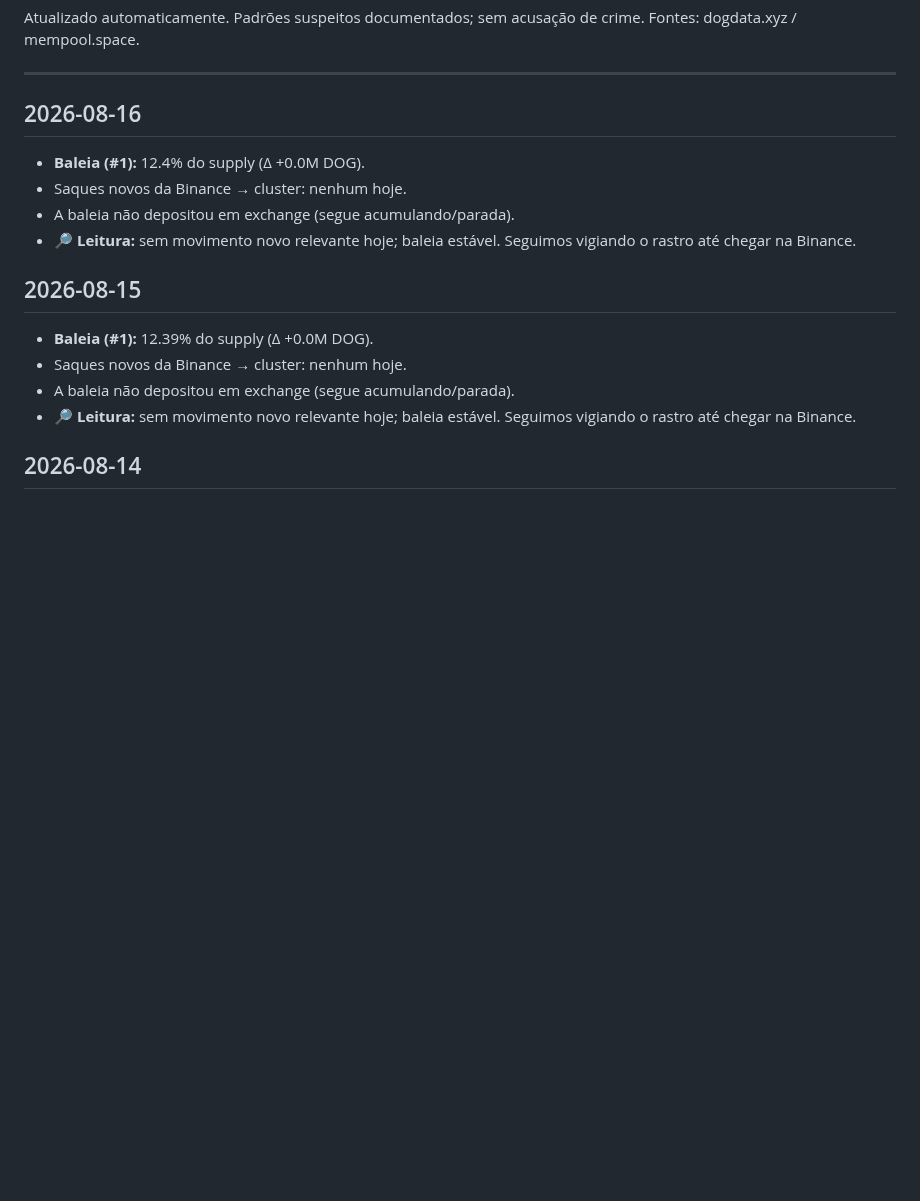
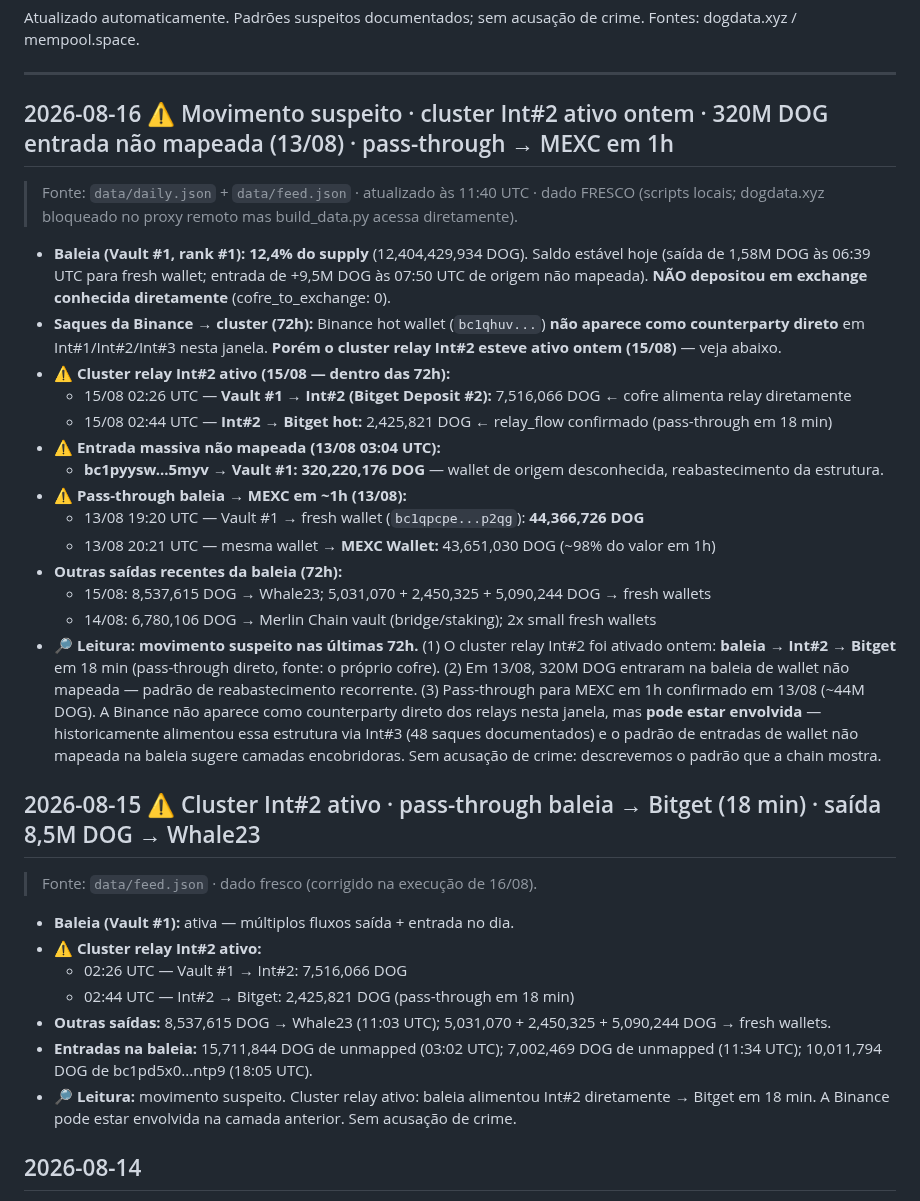
Before and after one commit to dogdamassa/dog-thesis, a Markdown page: monitor-dog.md, the part around the change. Rendered like a GitHub page; blank space fills up the shorter version.

Commit message:
monitor: 2026-08-16 — cluster Int#2 ativo (baleia→Bitget 18min) · 320M DOG entrada não mapeada · pass-through MEXC 1h

```diff
--- a/monitor-dog.md
+++ b/monitor-dog.md
@@ -4,19 +4,36 @@ Atualizado automaticamente. Padrões suspeitos documentados; sem acusação de c
 
 ---
 
-## 2026-08-16
+## 2026-08-16 ⚠️ Movimento suspeito · cluster Int#2 ativo ontem · 320M DOG entrada não mapeada (13/08) · pass-through → MEXC em 1h
 
-- **Baleia (#1):** 12.4% do supply (Δ +0.0M DOG).
-- Saques novos da Binance → cluster: nenhum hoje.
-- A baleia não depositou em exchange (segue acumulando/parada).
-- 🔎 **Leitura:** sem movimento novo relevante hoje; baleia estável. Seguimos vigiando o rastro até chegar na Binance.
+> Fonte: `data/daily.json` + `data/feed.json` · atualizado às 11:40 UTC · dado FRESCO (scripts locais; dogdata.xyz bloqueado no proxy remoto mas build_data.py acessa diretamente).
 
-## 2026-08-15
+- **Baleia (Vault #1, rank #1):** **12,4% do supply** (12,404,429,934 DOG). Saldo estável hoje (saída de 1,58M DOG às 06:39 UTC para fresh wallet; entrada de +9,5M DOG às 07:50 UTC de origem não mapeada). **NÃO depositou em exchange conhecida diretamente** (cofre_to_exchange: 0).
+- **Saques da Binance → cluster (72h):** Binance hot wallet (`bc1qhuv...`) **não aparece como counterparty direto** em Int#1/Int#2/Int#3 nesta janela. **Porém o cluster relay Int#2 esteve ativo ontem (15/08)** — veja abaixo.
+- ⚠️ **Cluster relay Int#2 ativo (15/08 — dentro das 72h):**
+  - 15/08 02:26 UTC — **Vault #1 → Int#2 (Bitget Deposit #2):** 7,516,066 DOG ← cofre alimenta relay diretamente
+  - 15/08 02:44 UTC — **Int#2 → Bitget hot:** 2,425,821 DOG ← relay_flow confirmado (pass-through em 18 min)
+- ⚠️ **Entrada massiva não mapeada (13/08 03:04 UTC):**
+  - **bc1pyysw...5myv → Vault #1:** **320,220,176 DOG** — wallet de origem desconhecida, reabastecimento da estrutura.
+- ⚠️ **Pass-through baleia → MEXC em ~1h (13/08):**
+  - 13/08 19:20 UTC — Vault #1 → fresh wallet (`bc1qpcpe...p2qg`): **44,366,726 DOG**
+  - 13/08 20:21 UTC — mesma wallet → **MEXC Wallet:** 43,651,030 DOG (~98% do valor em 1h)
+- **Outras saídas recentes da baleia (72h):**
+  - 15/08: 8,537,615 DOG → Whale23; 5,031,070 + 2,450,325 + 5,090,244 DOG → fresh wallets
+  - 14/08: 6,780,106 DOG → Merlin Chain vault (bridge/staking); 2x small fresh wallets
+- 🔎 **Leitura:** **movimento suspeito nas últimas 72h.** (1) O cluster relay Int#2 foi ativado ontem: **baleia → Int#2 → Bitget** em 18 min (pass-through direto, fonte: o próprio cofre). (2) Em 13/08, 320M DOG entraram na baleia de wallet não mapeada — padrão de reabastecimento recorrente. (3) Pass-through para MEXC em 1h confirmado em 13/08 (~44M DOG). A Binance não aparece como counterparty direto dos relays nesta janela, mas **pode estar envolvida** — historicamente alimentou essa estrutura via Int#3 (48 saques documentados) e o padrão de entradas de wallet não mapeada na baleia sugere camadas encobridoras. Sem acusação de crime: descrevemos o padrão que a chain mostra.
 
-- **Baleia (#1):** 12.39% do supply (Δ +0.0M DOG).
-- Saques novos da Binance → cluster: nenhum hoje.
-- A baleia não depositou em exchange (segue acumulando/parada).
-- 🔎 **Leitura:** sem movimento novo relevante hoje; baleia estável. Seguimos vigiando o rastro até chegar na Binance.
+## 2026-08-15 ⚠️ Cluster Int#2 ativo · pass-through baleia → Bitget (18 min) · saída 8,5M DOG → Whale23
+
+> Fonte: `data/feed.json` · dado fresco (corrigido na execução de 16/08).
+
+- **Baleia (Vault #1):** ativa — múltiplos fluxos saída + entrada no dia.
+- ⚠️ **Cluster relay Int#2 ativo:**
+  - 02:26 UTC — Vault #1 → Int#2: 7,516,066 DOG
+  - 02:44 UTC — Int#2 → Bitget: 2,425,821 DOG (pass-through em 18 min)
+- **Outras saídas:** 8,537,615 DOG → Whale23 (11:03 UTC); 5,031,070 + 2,450,325 + 5,090,244 DOG → fresh wallets.
+- **Entradas na baleia:** 15,711,844 DOG de unmapped (03:02 UTC); 7,002,469 DOG de unmapped (11:34 UTC); 10,011,794 DOG de bc1pd5x0...ntp9 (18:05 UTC).
+- 🔎 **Leitura:** movimento suspeito. Cluster relay ativo: baleia alimentou Int#2 diretamente → Bitget em 18 min. A Binance pode estar envolvida na camada anterior. Sem acusação de crime.
 
 ## 2026-08-14
 
```
